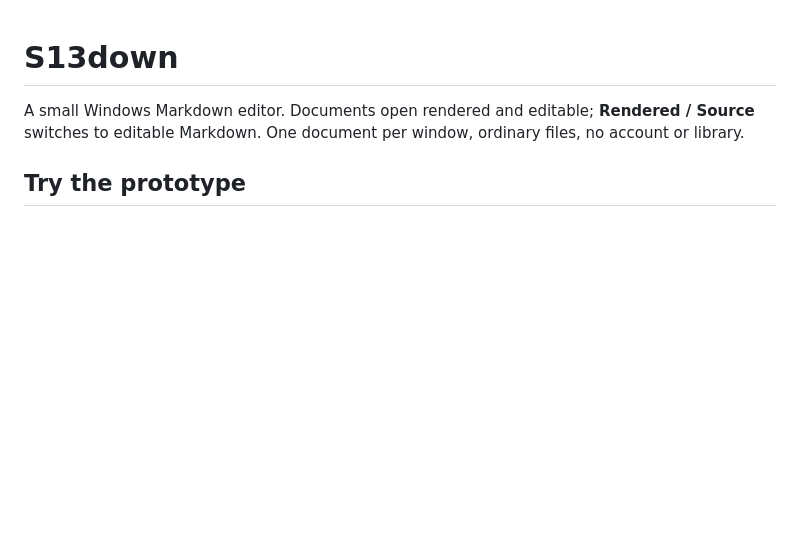
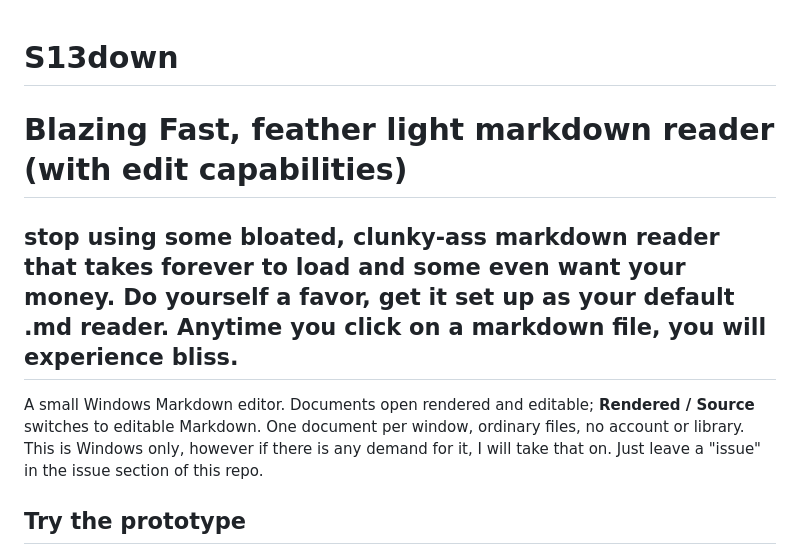
Before and after one commit to Studio13-NYC/S13down, a Markdown page: README.md, the part around the change. GitHub-like rendering; blank space fills up the shorter version.

Commit message:
Enhance README with tagline and description
Added a tagline and a brief description to highlight the benefits of using S13down as a markdown reader.

```diff
--- a/README.md
+++ b/README.md
@@ -1,6 +1,7 @@
 # S13down
-
-A small Windows Markdown editor. Documents open rendered and editable; **Rendered / Source** switches to editable Markdown. One document per window, ordinary files, no account or library.
+# Blazing Fast, feather light markdown reader (with edit capabilities)
+## stop using some bloated, clunky-ass markdown reader that takes forever to load and some even want your money. Do yourself a favor, get it set up as your default .md reader. Anytime you click on a markdown file, you will experience bliss.
+A small Windows Markdown editor. Documents open rendered and editable; **Rendered / Source** switches to editable Markdown. One document per window, ordinary files, no account or library. This is Windows only, however if there is any demand for it, I will take that on. Just leave a "issue" in the issue section of this repo.
 
 ## Try the prototype
 
```
